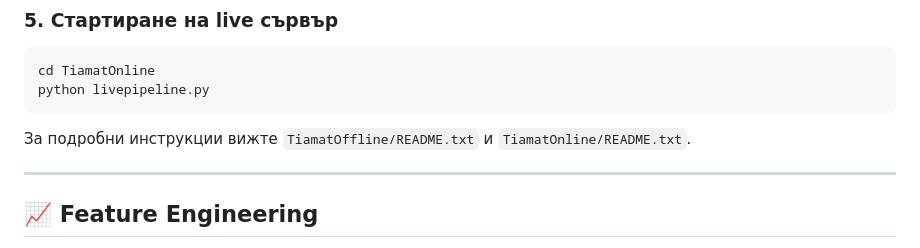
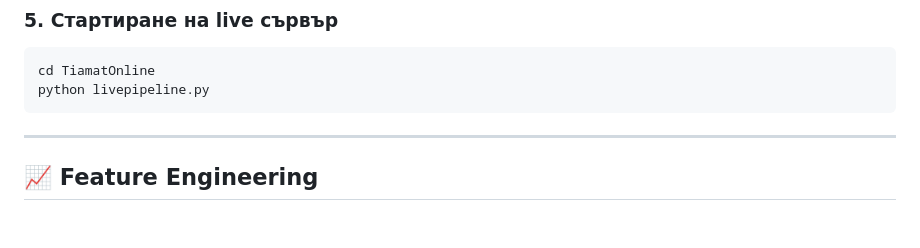
Before and after one commit to AntonDonev/Tiamat, a Markdown page: README.md, the part around the change. GitHub-like rendering; blank space fills up the shorter version.

Commit message:
Remove instructions reference from README
Removed reference to detailed instructions in README.

````diff
--- a/README.md
+++ b/README.md
@@ -235,7 +235,6 @@ cd TiamatOnline
 python livepipeline.py
 ```
 
-За подробни инструкции вижте `TiamatOffline/README.txt` и `TiamatOnline/README.txt`.
 
 ---
 
````
